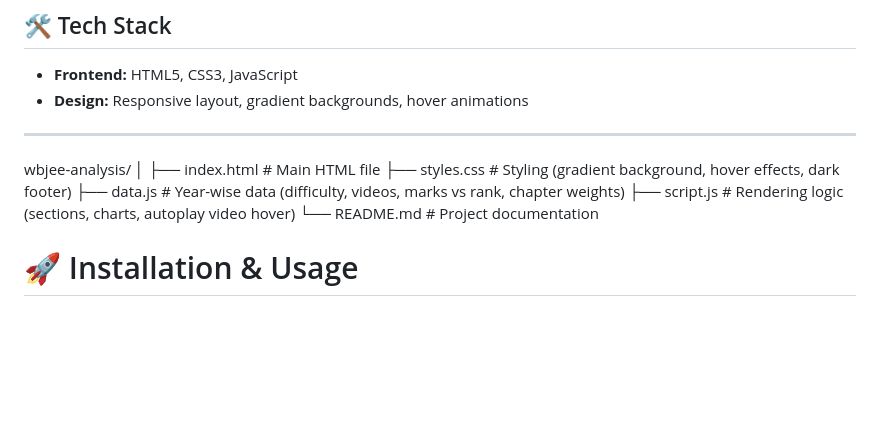
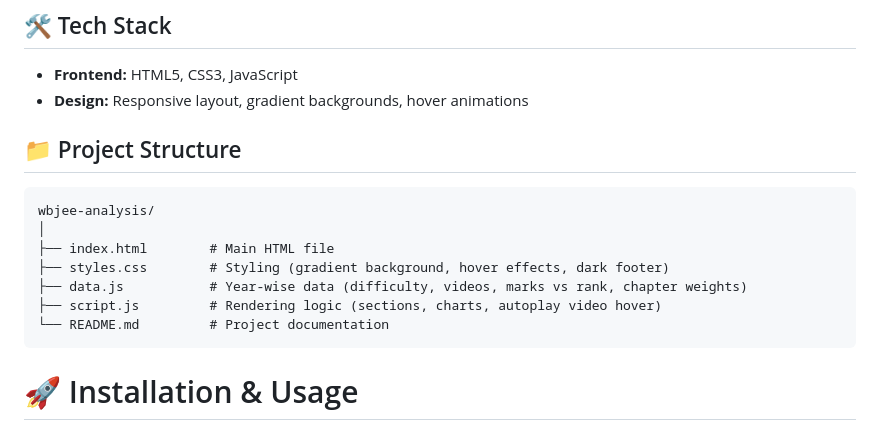
Before and after one commit to PritamSingha14/WBJEE-analysis-frontend, a Markdown page: README.md, the part around the change. GitHub-like rendering; blank space fills up the shorter version.

Commit message:
Add project structure details to README
Added project structure section to README.

````diff
--- a/README.md
+++ b/README.md
@@ -40,7 +40,9 @@ This project helps students and educators understand exam difficulty, marks vs r
 - **Frontend:** HTML5, CSS3, JavaScript
 - **Design:** Responsive layout, gradient backgrounds, hover animations
 
----
+## 📁 Project Structure
+
+```text
 wbjee-analysis/
 │
 ├── index.html        # Main HTML file
@@ -48,6 +50,7 @@ wbjee-analysis/
 ├── data.js           # Year-wise data (difficulty, videos, marks vs rank, chapter weights)
 ├── script.js         # Rendering logic (sections, charts, autoplay video hover)
 └── README.md         # Project documentation
+```
 
 # 🚀 Installation & Usage
 
````
